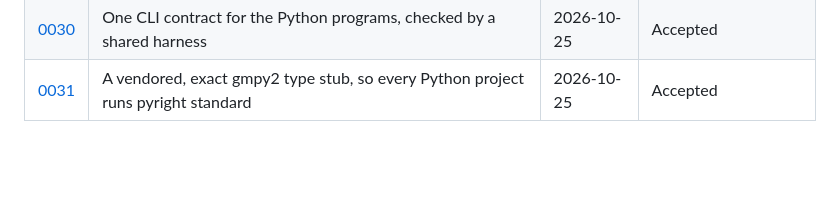
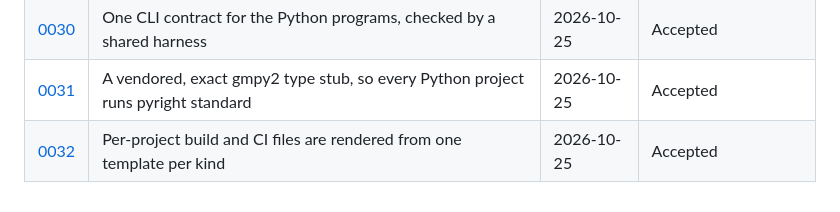
Before and after one commit to brujack/math, a Markdown page: docs/adr/README.md, the part around the change. GitHub-like rendering; blank space fills up the shorter version.

```diff
--- a/docs/adr/README.md
+++ b/docs/adr/README.md
@@ -35,3 +35,4 @@ Repo-specific decisions for the `math` repository. Cross-cutting decisions (CI t
 | [0029](0029-release-notes-live-in-the-release-not-a-committed-changelog.md) | Release notes live in the release, not a committed CHANGELOG | 2026-10-24 | Accepted               |
 | [0030](0030-one-cli-contract-for-the-python-programs.md) | One CLI contract for the Python programs, checked by a shared harness | 2026-10-25 | Accepted               |
 | [0031](0031-vendored-exact-gmpy2-type-stub.md) | A vendored, exact gmpy2 type stub, so every Python project runs pyright standard | 2026-10-25 | Accepted               |
+| [0032](0032-per-project-files-rendered-from-templates.md) | Per-project build and CI files are rendered from one template per kind | 2026-10-25 | Accepted               |
```
Also changed, not shown: docs/adr/0032-per-project-files-rendered-from-templates.md (added, +57 -0 lines).
